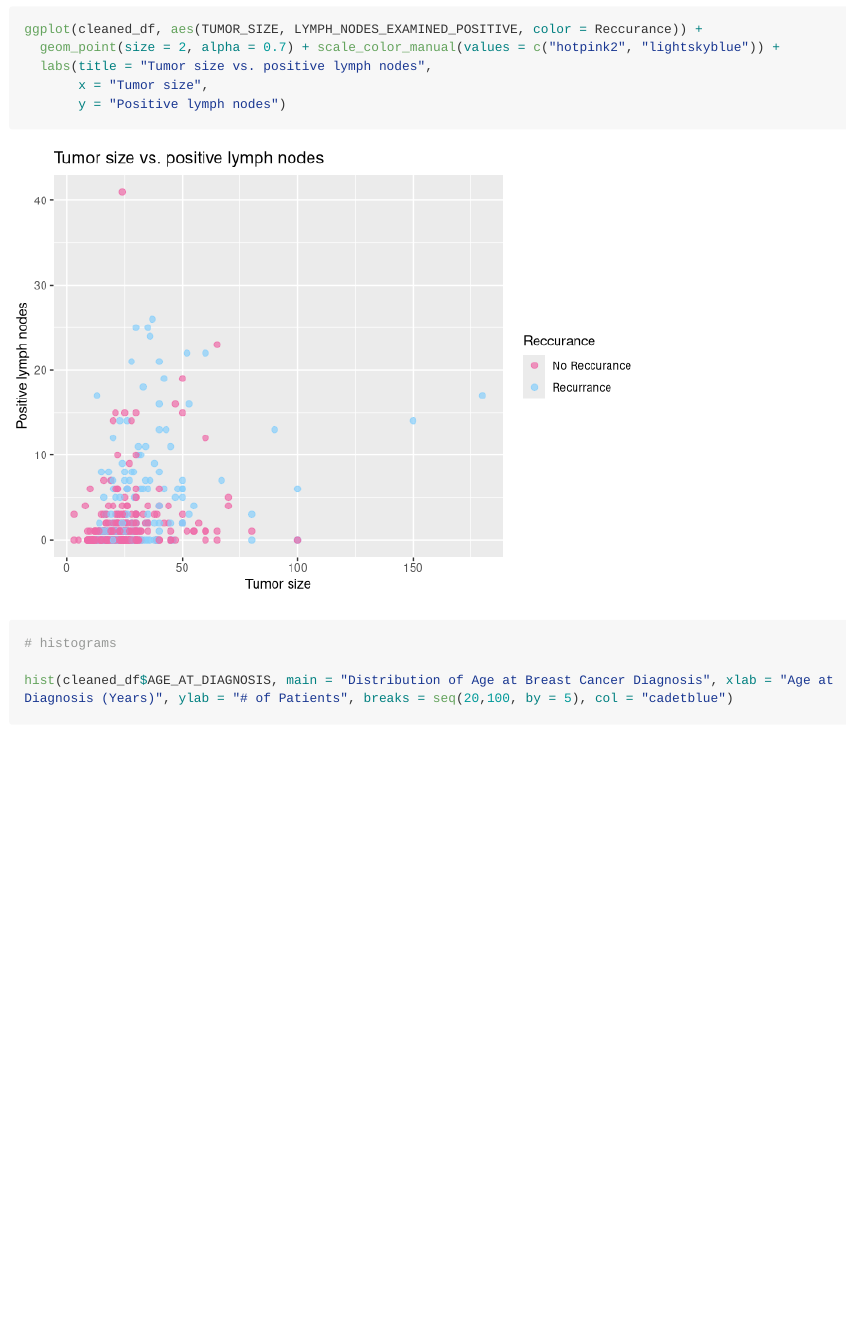
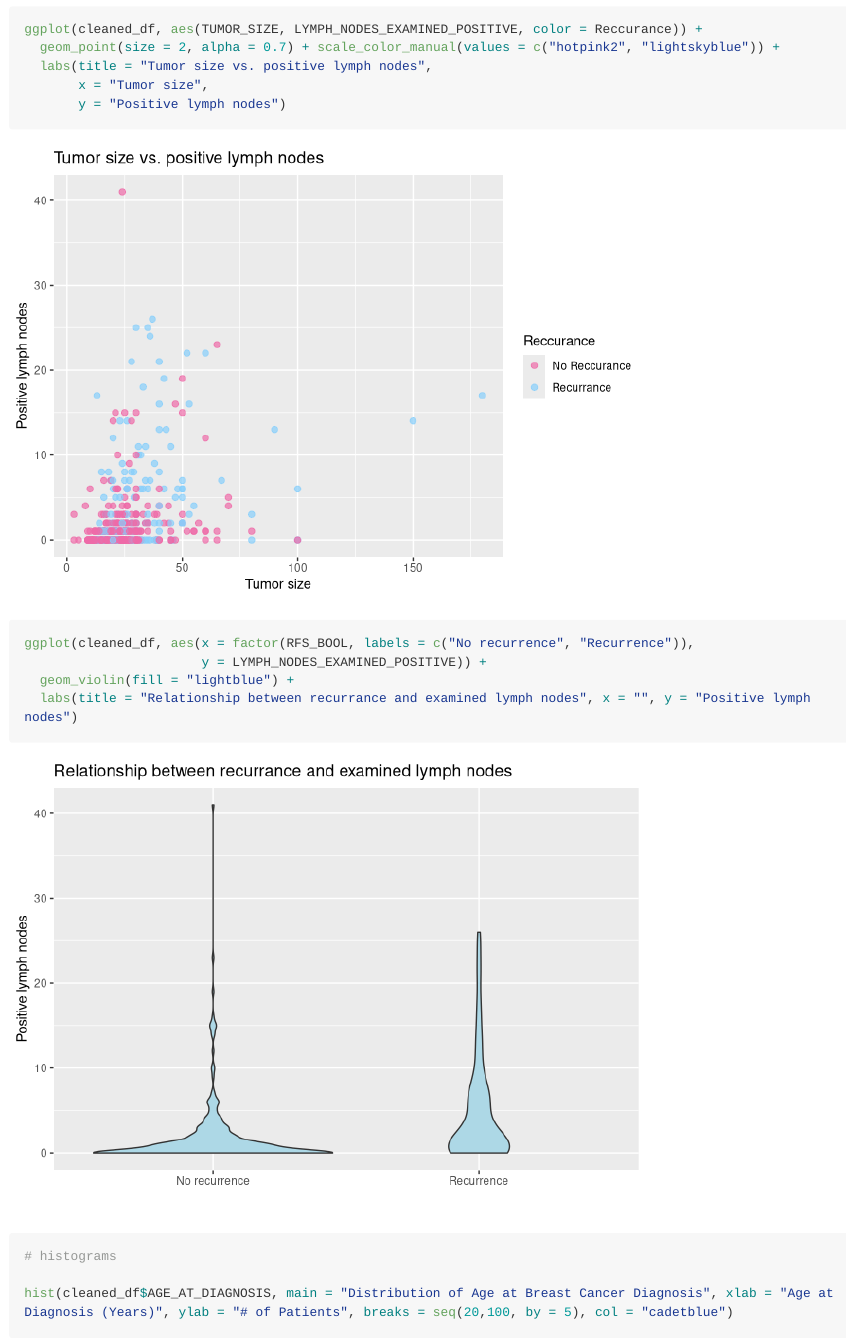
Before and after one commit to mattsalgado721-bit/STAT_107_FINAL_PROJECT, an R Markdown document (Project Visualizations.Rmd): the page in a window 1100 px wide, from 840 px down. Rendered offline with R 4.5, knitr and Pandoc, with nearby package versions; long lines of code are wrapped.

Commit message:
Update Project Visualizations.Rmd

````diff
--- a/Project Visualizations.Rmd
+++ b/Project Visualizations.Rmd
@@ -25,8 +25,10 @@ ggplot(cleaned_df, aes(TUMOR_SIZE, LYMPH_NODES_EXAMINED_POSITIVE, color = Reccur
 ```
 ```{r}
 
-
-
+ggplot(cleaned_df, aes(x = factor(RFS_BOOL, labels = c("No recurrence", "Recurrence")),
+                       y = LYMPH_NODES_EXAMINED_POSITIVE)) +
+  geom_violin(fill = "lightblue") +
+  labs(title = "Relationship between recurrance and examined lymph nodes", x = "", y = "Positive lymph nodes")
 ```
 
 
````
